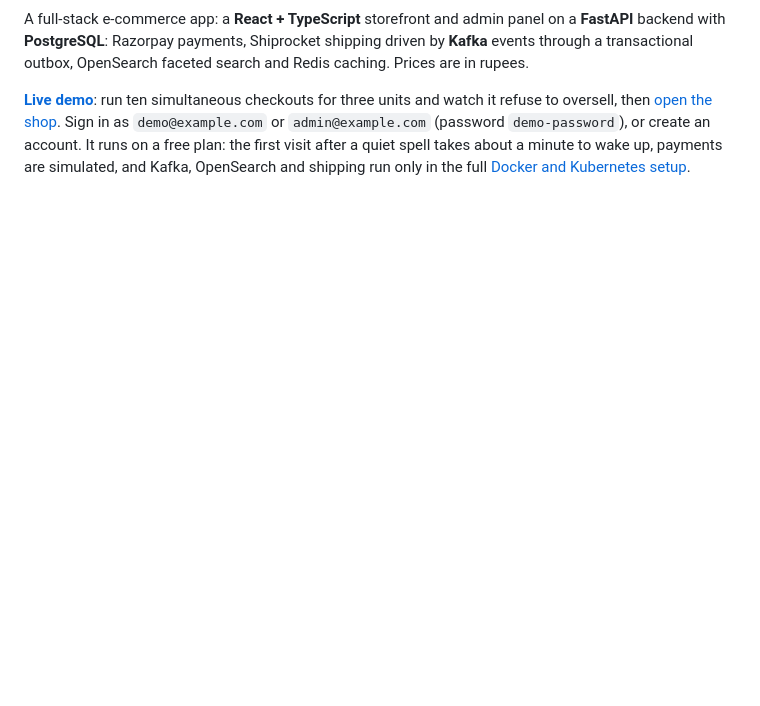
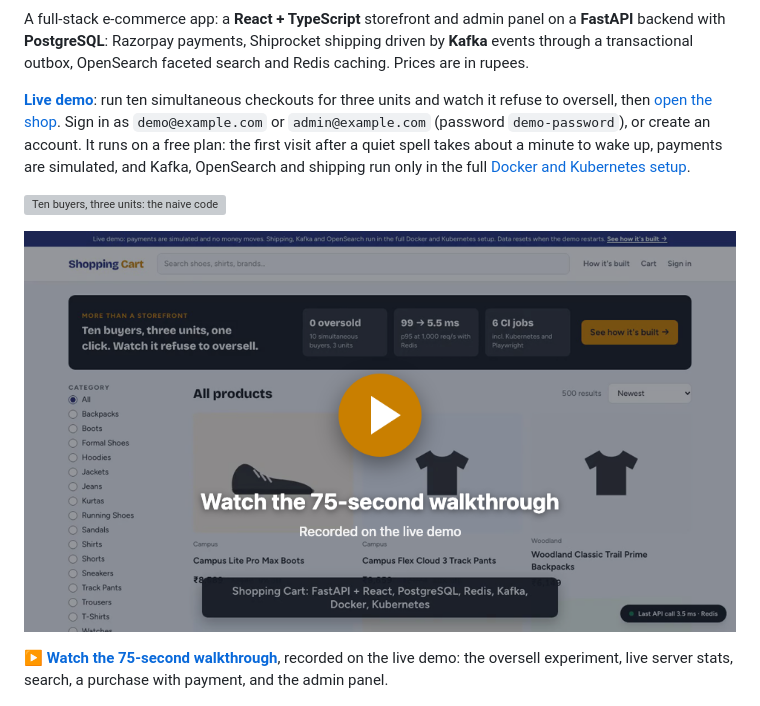
Before and after one commit to Shivasaireddy007/shopping_cart_system, a Markdown page: README.md, the part around one of its changes. Drawn GitHub-style; blank space fills up the shorter version; grey boxes are pictures that could not be loaded.

Commit message:
README: badge row, demo GIF and walkthrough video

```diff
--- a/README.md
+++ b/README.md
@@ -12,6 +26,13 @@ three units and watch it refuse to oversell, then [open the shop](https://shoppi
 It runs on a free plan: the first visit after a quiet spell takes about a minute to wake up,
 payments are simulated, and Kafka, OpenSearch and shipping run only in the full
 [Docker and Kubernetes setup](#running-locally).
+
+![Ten buyers, three units: the naive code oversells, the real checkout sells exactly three](docs/media/oversell.gif)
+
+[![Watch the 75-second walkthrough](docs/media/walkthrough-poster.png)](docs/media/walkthrough.mp4)
+
+**[▶ Watch the 75-second walkthrough](docs/media/walkthrough.mp4)**, recorded on the live demo: the oversell
+experiment, live server stats, search, a purchase with payment, and the admin panel.
 
 ![Search for "runing shoes" (typo) with the Nike facet ticked; other brands keep their counts](docs/images/search.png)
 
```
Also changed, not shown: other parts of README.md (+15 -1 lines).
